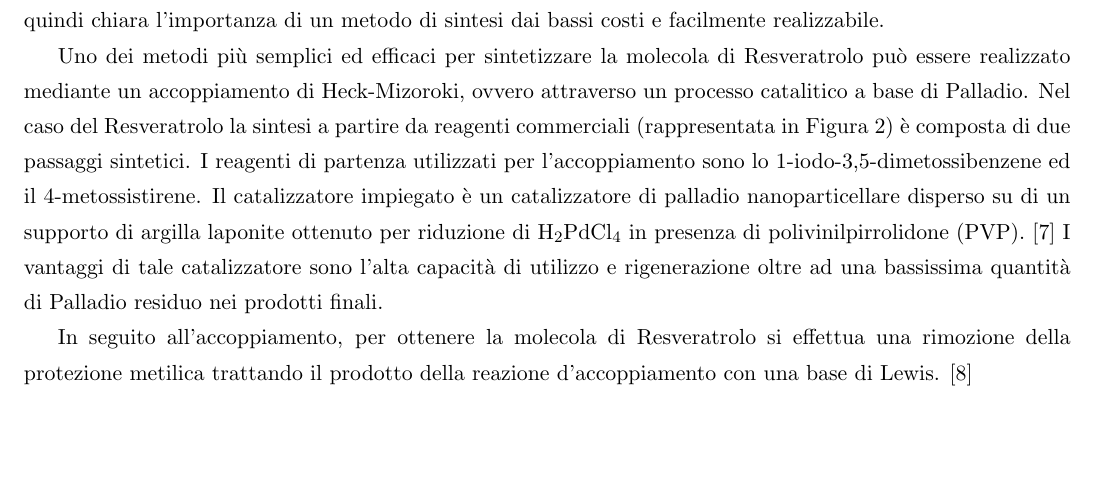
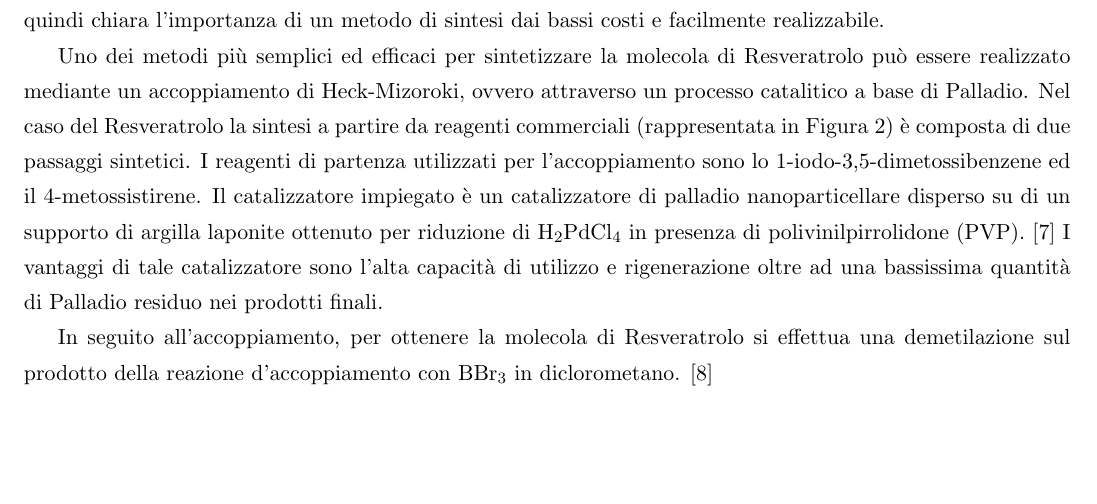
Before and after one commit to Kastakin/TesiTri_Riassunto, a LaTeX document (riassunto_tesi.tex): part of page 2 of 5, cut so that both start at the same text. Compiled offline with pdfLaTeX.

Commit message:
final final, found an error

```diff
--- a/riassunto_tesi.tex
+++ b/riassunto_tesi.tex
@@ -90,7 +90,7 @@ Uno dei metodi più semplici ed efficaci per sintetizzare la molecola di Resvera
 Nel caso del Resveratrolo la sintesi a partire da reagenti commerciali (rappresentata in Figura \ref{fig:totale_resveratrolo}) è composta di due passaggi sintetici. I reagenti di partenza utilizzati per l'accoppiamento sono lo 1-iodo-3,5-dimetossibenzene ed il 4-metossistirene. Il catalizzatore impiegato è un catalizzatore di palladio nanoparticellare disperso su di un supporto di argilla laponite ottenuto per riduzione di \ce{H2PdCl4} in presenza di polivinilpirrolidone (PVP). \cite{martinez_extremely_2015}
 I vantaggi di tale catalizzatore sono l'alta capacità di utilizzo e rigenerazione oltre ad una bassissima quantità di Palladio residuo nei prodotti finali.
 
-In seguito all'accoppiamento, per ottenere la molecola di Resveratrolo si effettua una rimozione della protezione metilica trattando il prodotto della reazione d'accoppiamento con una base di Lewis. \cite{alejandro_v._martinez_expedient_2017}
+In seguito all'accoppiamento, per ottenere la molecola di Resveratrolo si effettua una demetilazione sul prodotto della reazione d'accoppiamento con \ce{BBr3} in diclorometano. \cite{alejandro_v._martinez_expedient_2017}
 
 \begin{figure}[H]
 	\centering
```
Also changed, not shown: riassunto_tesi.pdf, 3 other files.
